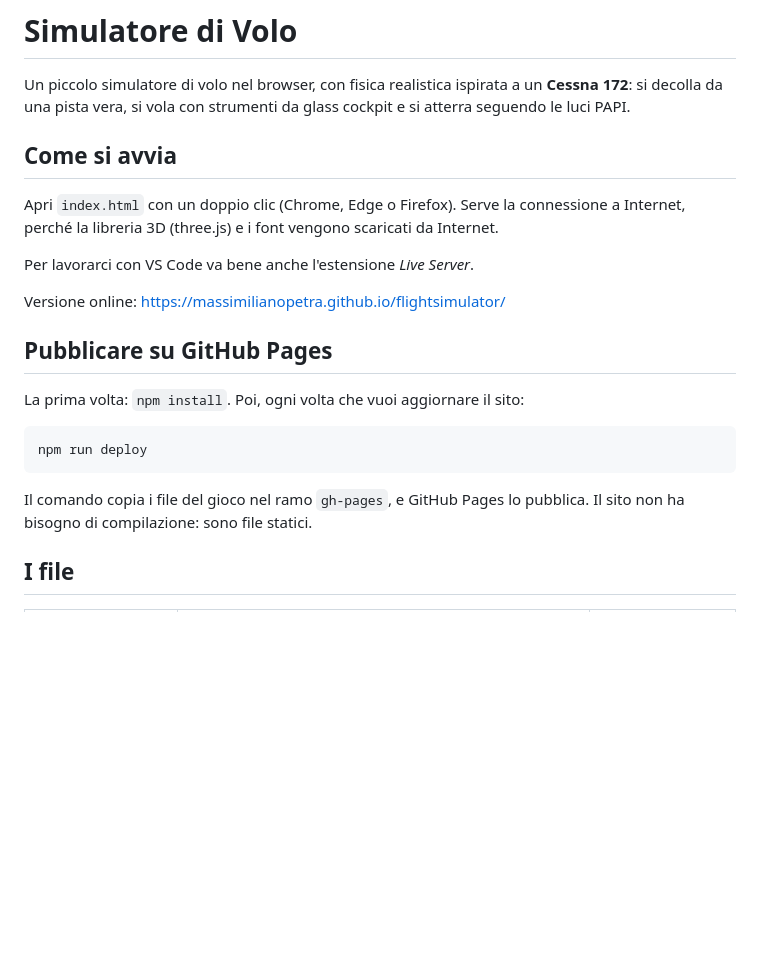
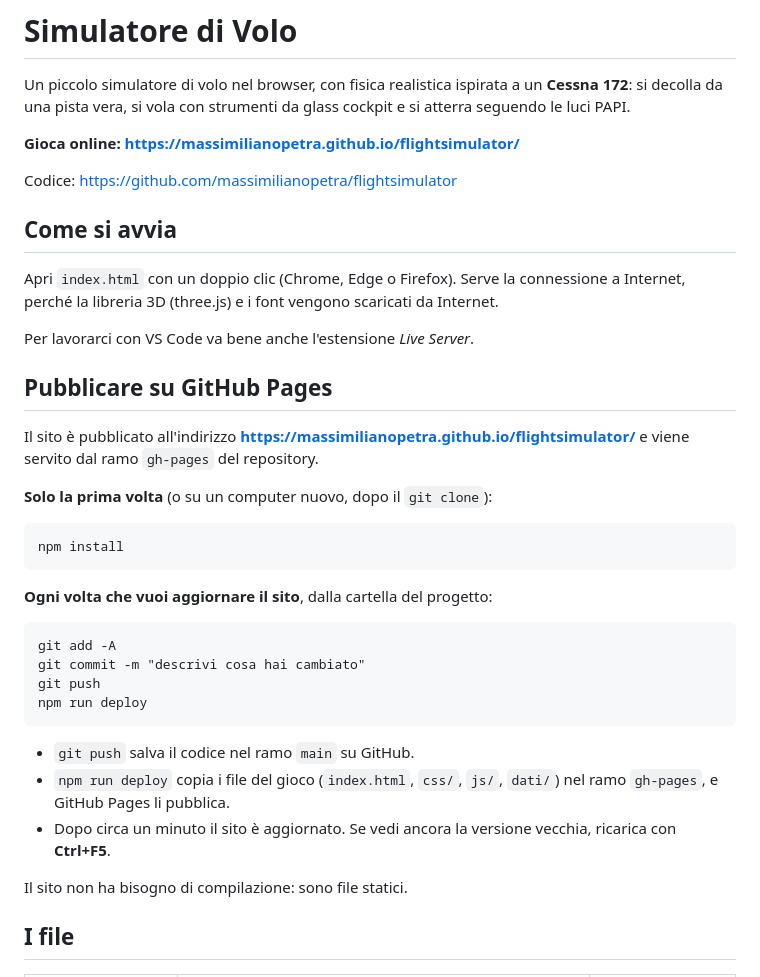
Before and after one commit to massimilianopetra/flightsimulator, a Markdown page: README.md, the part around the change. GitHub-like rendering; blank space fills up the shorter version.

Commit message:
README: link al sito e istruzioni di deploy
Co-Authored-By: Claude Opus 5.5 <noreply@anthropic.com>

````diff
--- a/README.md
+++ b/README.md
@@ -3,6 +3,10 @@
 Un piccolo simulatore di volo nel browser, con fisica realistica ispirata a un **Cessna 172**:
 si decolla da una pista vera, si vola con strumenti da glass cockpit e si atterra
 seguendo le luci PAPI.
+
+**Gioca online: https://massimilianopetra.github.io/flightsimulator/**
+
+Codice: https://github.com/massimilianopetra/flightsimulator
 
 ## Come si avvia
 
@@ -12,17 +16,32 @@ vengono scaricati da Internet.
 
 Per lavorarci con VS Code va bene anche l'estensione *Live Server*.
 
-Versione online: https://massimilianopetra.github.io/flightsimulator/
-
 ## Pubblicare su GitHub Pages
 
-La prima volta: `npm install`. Poi, ogni volta che vuoi aggiornare il sito:
+Il sito è pubblicato all'indirizzo **https://massimilianopetra.github.io/flightsimulator/**
+e viene servito dal ramo `gh-pages` del repository.
+
+**Solo la prima volta** (o su un computer nuovo, dopo il `git clone`):
 
 ```
+npm install
+```
+
+**Ogni volta che vuoi aggiornare il sito**, dalla cartella del progetto:
+
+```
+git add -A
+git commit -m "descrivi cosa hai cambiato"
+git push
 npm run deploy
 ```
 
-Il comando copia i file del gioco nel ramo `gh-pages`, e GitHub Pages lo pubblica.
+- `git push` salva il codice nel ramo `main` su GitHub.
+- `npm run deploy` copia i file del gioco (`index.html`, `css/`, `js/`, `dati/`)
+  nel ramo `gh-pages`, e GitHub Pages li pubblica.
+- Dopo circa un minuto il sito è aggiornato. Se vedi ancora la versione vecchia,
+  ricarica con **Ctrl+F5**.
+
 Il sito non ha bisogno di compilazione: sono file statici.
 
 ## I file
````
